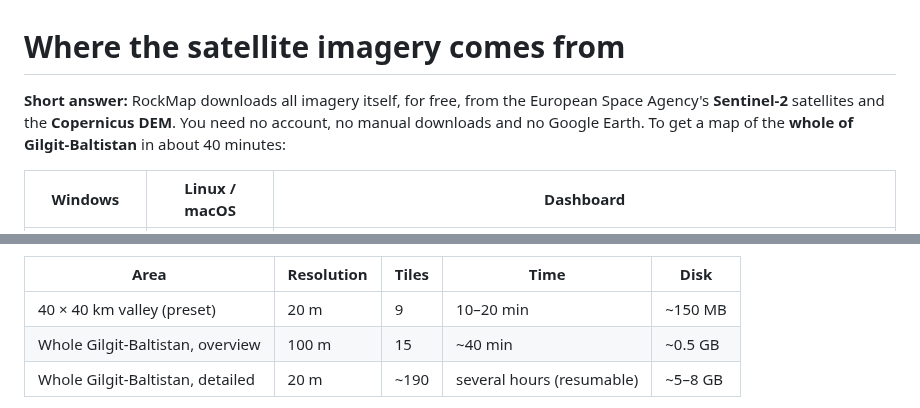
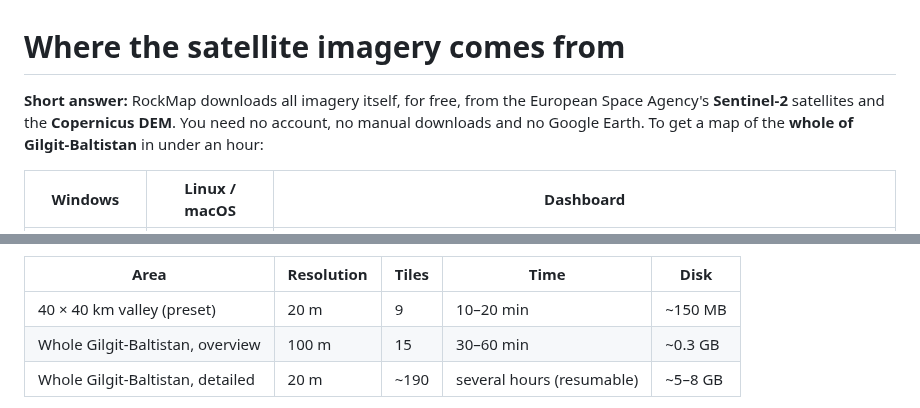
Before and after one commit to amnaanamds-cmyk/AI-based-stone-rock-detection-model-, a Markdown page: docs/SATELLITE_DATA.md, 2 parts joined by grey strips. GitHub-like rendering.

```diff
--- a/docs/SATELLITE_DATA.md
+++ b/docs/SATELLITE_DATA.md
@@ -1,6 +1,6 @@
 # Where the satellite imagery comes from
 
-**Short answer:** RockMap downloads all imagery itself, for free, from the European Space Agency's **Sentinel-2** satellites and the **Copernicus DEM**. You need no account, no manual downloads and no Google Earth. To get a map of the **whole of Gilgit-Baltistan** in about 40 minutes:
+**Short answer:** RockMap downloads all imagery itself, for free, from the European Space Agency's **Sentinel-2** satellites and the **Copernicus DEM**. You need no account, no manual downloads and no Google Earth. To get a map of the **whole of Gilgit-Baltistan** in under an hour:
 
 | Windows | Linux / macOS | Dashboard |
 |---|---|---|
@@ -41,7 +48,7 @@ The dashboard **does** show high-resolution satellite photos as a *background* t
 | Area | Resolution | Tiles | Time | Disk |
 |---|---|---|---|---|
 | 40 × 40 km valley (preset) | 20 m | 9 | 10–20 min | ~150 MB |
-| Whole Gilgit-Baltistan, overview | 100 m | 15 | ~40 min | ~0.5 GB |
+| Whole Gilgit-Baltistan, overview | 100 m | 15 | 30–60 min | ~0.3 GB |
 | Whole Gilgit-Baltistan, detailed | 20 m | ~190 | several hours (resumable) | ~5–8 GB |
 
 * **Offline or blocked internet?** Download Sentinel-2 L2A `.SAFE` products manually from https://dataspace.copernicus.eu (free account). Then use *Scenes → Upload*, or `rockmap stack --safe <folder>.SAFE --scl --out scene.tif`, and create a region with the source *local scenes*. Landsat 8/9 Collection 2 Level-2 (https://earthexplorer.usgs.gov) works the same way.
```
Also changed, not shown: other parts of docs/SATELLITE_DATA.md (+7 -0 lines), CHANGELOG.md (+5 -0 lines), README.md (+2 -2 lines), docs/images/gb_overview_hazard.jpg (added), docs/images/gb_overview_rgb.jpg (added), docs/images/gb_overview_units.jpg (added), 10 other files.
